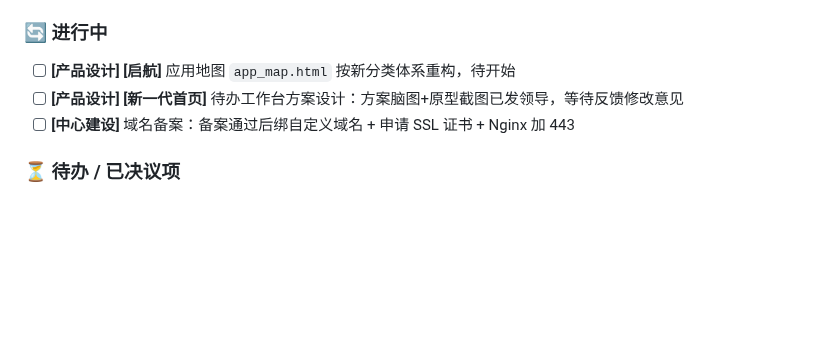
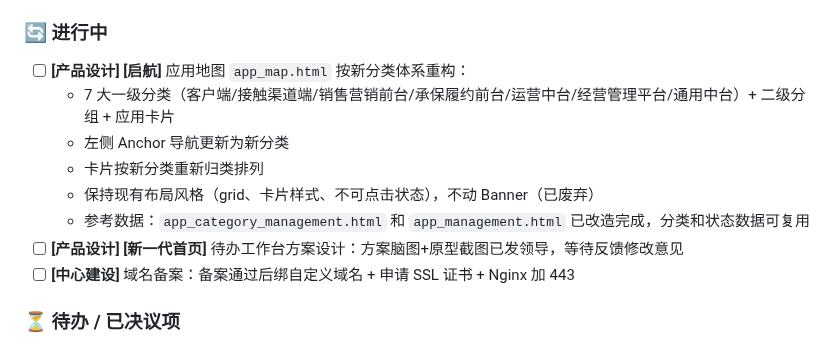
Before and after one commit to lastencore/Qihang, a Markdown page: progress.md, the part around the change. GitHub-like rendering; blank space fills up the shorter version.

Commit message:
docs: 更新交接文档，补充app_map改造要点

```diff
--- a/progress.md
+++ b/progress.md
@@ -117,7 +117,12 @@
 
 ### 🔄 进行中
 
-- [ ] **[产品设计] [启航]** 应用地图 `app_map.html` 按新分类体系重构，待开始
+- [ ] **[产品设计] [启航]** 应用地图 `app_map.html` 按新分类体系重构：
+  - 7 大一级分类（客户端/接触渠道端/销售营销前台/承保履约前台/运营中台/经营管理平台/通用中台）+ 二级分组 + 应用卡片
+  - 左侧 Anchor 导航更新为新分类
+  - 卡片按新分类重新归类排列
+  - 保持现有布局风格（grid、卡片样式、不可点击状态），不动 Banner（已废弃）
+  - 参考数据：`app_category_management.html` 和 `app_management.html` 已改造完成，分类和状态数据可复用
 - [ ] **[产品设计] [新一代首页]** 待办工作台方案设计：方案脑图+原型截图已发领导，等待反馈修改意见
 - [ ] **[中心建设]** 域名备案：备案通过后绑自定义域名 + 申请 SSL 证书 + Nginx 加 443
 
```
